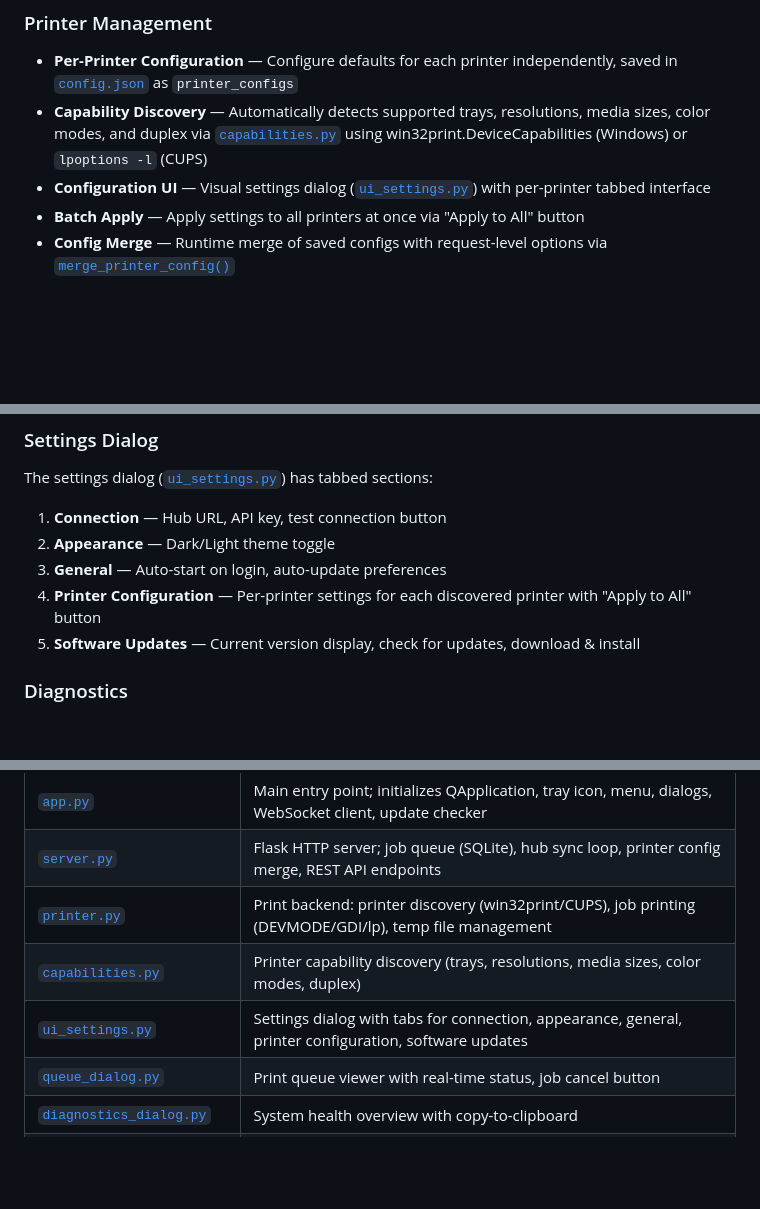
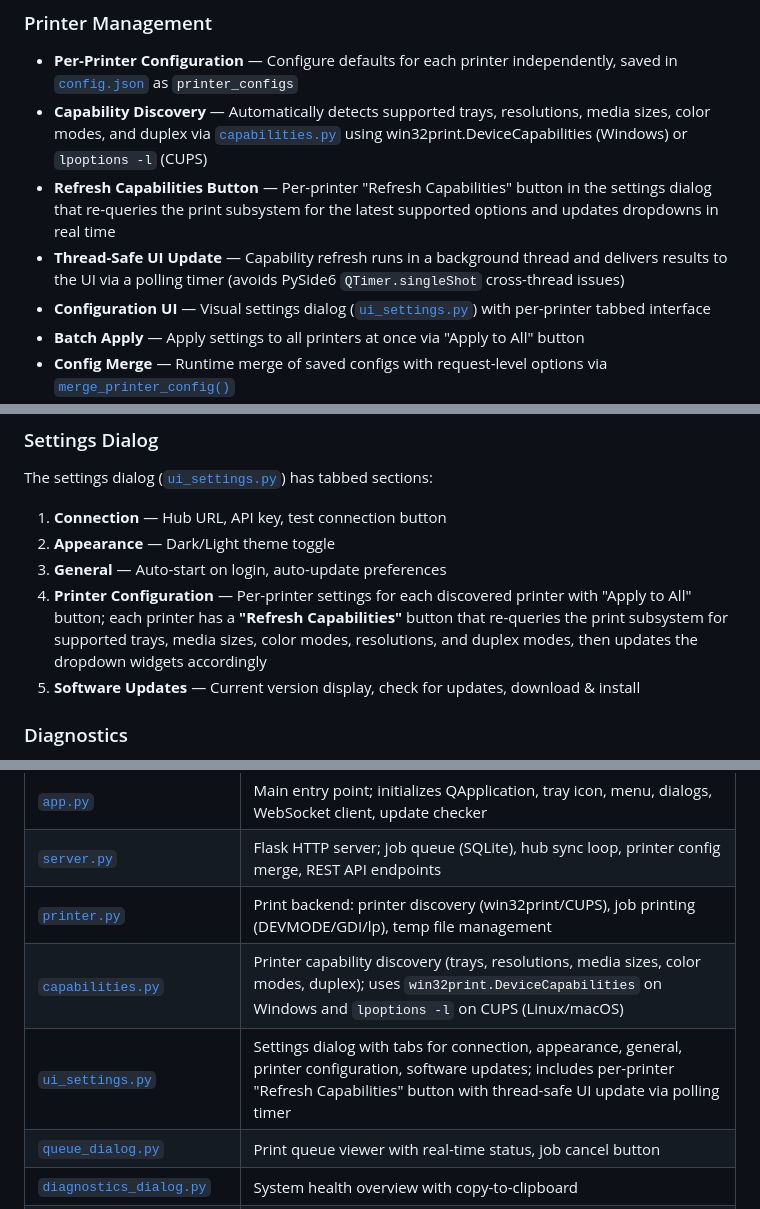
Before and after one commit to yudilee/trayprint, a Markdown page: README.md, 3 parts joined by grey strips. Rendered like a GitHub page; blank space fills up the shorter version.

Commit message:
docs: update README

```diff
--- a/README.md
+++ b/README.md
@@ -31,6 +31,8 @@
 
 - **Per-Printer Configuration** — Configure defaults for each printer independently, saved in [`config.json`](config.json) as `printer_configs`
 - **Capability Discovery** — Automatically detects supported trays, resolutions, media sizes, color modes, and duplex via [`capabilities.py`](capabilities.py) using win32print.DeviceCapabilities (Windows) or `lpoptions -l` (CUPS)
+- **Refresh Capabilities Button** — Per-printer "Refresh Capabilities" button in the settings dialog that re-queries the print subsystem for the latest supported options and updates dropdowns in real time
+- **Thread-Safe UI Update** — Capability refresh runs in a background thread and delivers results to the UI via a polling timer (avoids PySide6 `QTimer.singleShot` cross-thread issues)
 - **Configuration UI** — Visual settings dialog ([`ui_settings.py`](ui_settings.py)) with per-printer tabbed interface
 - **Batch Apply** — Apply settings to all printers at once via "Apply to All" button
 - **Config Merge** — Runtime merge of saved configs with request-level options via [`merge_printer_config()`](server.py:36)
@@ -200,7 +202,7 @@ The settings dialog ([`ui_settings.py`](ui_settings.py)) has tabbed sections:
 1. **Connection** — Hub URL, API key, test connection button
 2. **Appearance** — Dark/Light theme toggle
 3. **General** — Auto-start on login, auto-update preferences
-4. **Printer Configuration** — Per-printer settings for each discovered printer with "Apply to All" button
+4. **Printer Configuration** — Per-printer settings for each discovered printer with "Apply to All" button; each printer has a **"Refresh Capabilities"** button that re-queries the print subsystem for supported trays, media sizes, color modes, resolutions, and duplex modes, then updates the dropdown widgets accordingly
 5. **Software Updates** — Current version display, check for updates, download & install
 
 ### Diagnostics
@@ -320,8 +322,8 @@ picked ──→ processing ──→ completed
 | [`app.py`](app.py) | Main entry point; initializes QApplication, tray icon, menu, dialogs, WebSocket client, update checker |
 | [`server.py`](server.py) | Flask HTTP server; job queue (SQLite), hub sync loop, printer config merge, REST API endpoints |
 | [`printer.py`](printer.py) | Print backend: printer discovery (win32print/CUPS), job printing (DEVMODE/GDI/lp), temp file management |
-| [`capabilities.py`](capabilities.py) | Printer capability discovery (trays, resolutions, media sizes, color modes, duplex) |
-| [`ui_settings.py`](ui_settings.py) | Settings dialog with tabs for connection, appearance, general, printer configuration, software updates |
+| [`capabilities.py`](capabilities.py) | Printer capability discovery (trays, resolutions, media sizes, color modes, duplex); uses `win32print.DeviceCapabilities` on Windows and `lpoptions -l` on CUPS (Linux/macOS) |
+| [`ui_settings.py`](ui_settings.py) | Settings dialog with tabs for connection, appearance, general, printer configuration, software updates; includes per-printer "Refresh Capabilities" button with thread-safe UI update via polling timer |
 | [`queue_dialog.py`](queue_dialog.py) | Print queue viewer with real-time status, job cancel button |
 | [`diagnostics_dialog.py`](diagnostics_dialog.py) | System health overview with copy-to-clipboard |
 | [`notification_history.py`](notification_history.py) | Persistent notification store and viewer dialog |
```
